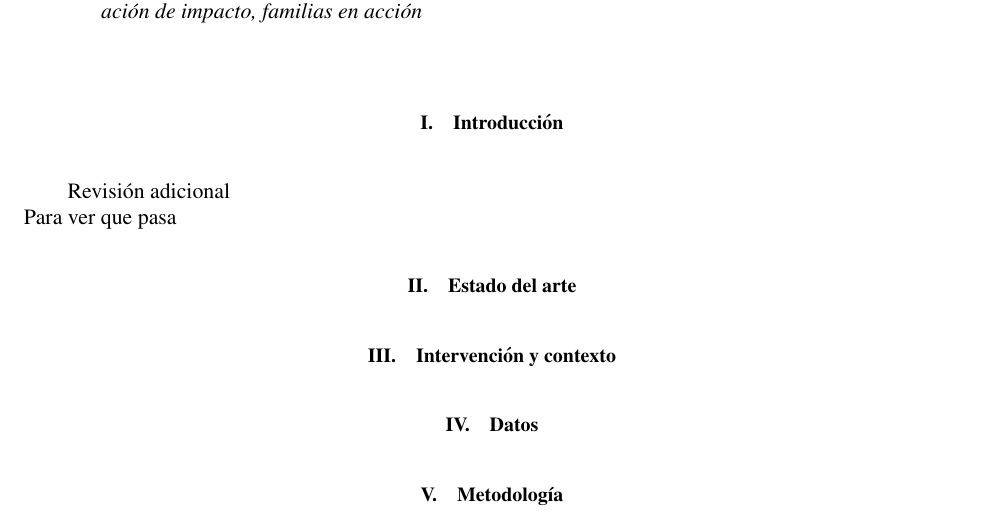
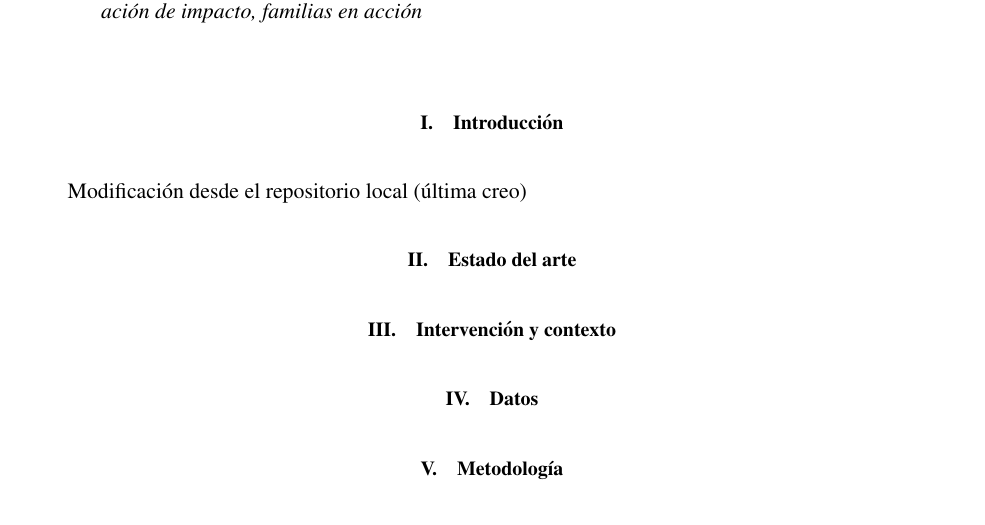
Before and after one commit to gecrodriguezpe/proyecto_metodologia_2, a LaTeX document (Documento Overleaf/AER-Article.tex): part of page 1 of 2, cut so that both start at the same text. Compiled offline with pdfLaTeX.

Commit message:
creo que es mi última modificax. repo interno

```diff
--- a/Documento Overleaf/AER-Article.tex
+++ b/Documento Overleaf/AER-Article.tex
@@ -56,8 +56,7 @@ Aquí colocamos el Abstract
 % Raul y Juliana
 \section{Introducción}
 
-Revisión adicional \\
-Para ver que pasa
+Modificación desde el repositorio local (última creo)
 
 % Raul y Juliana
 \section{Estado del arte}
```
